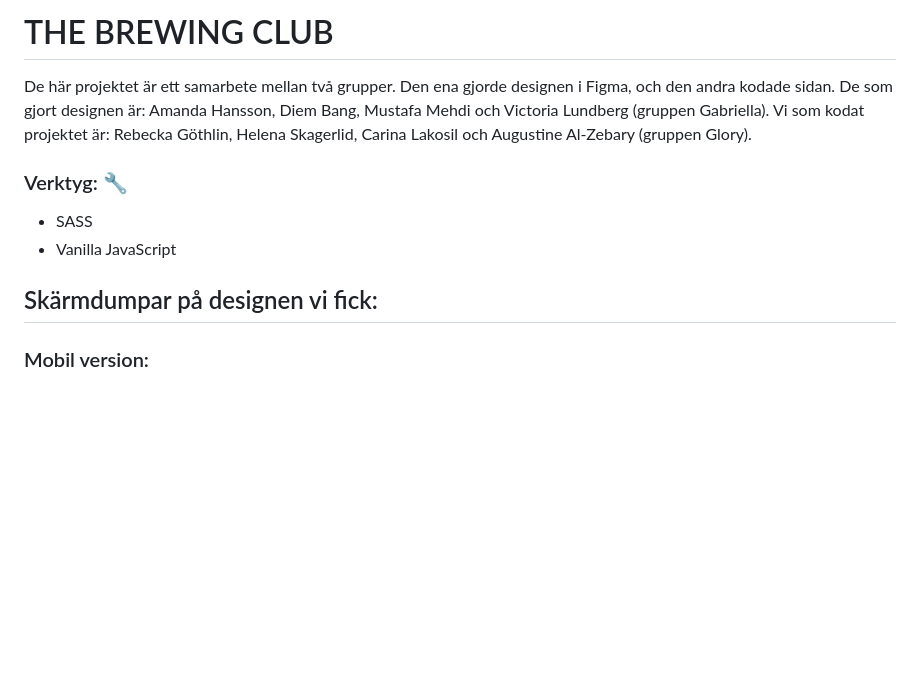
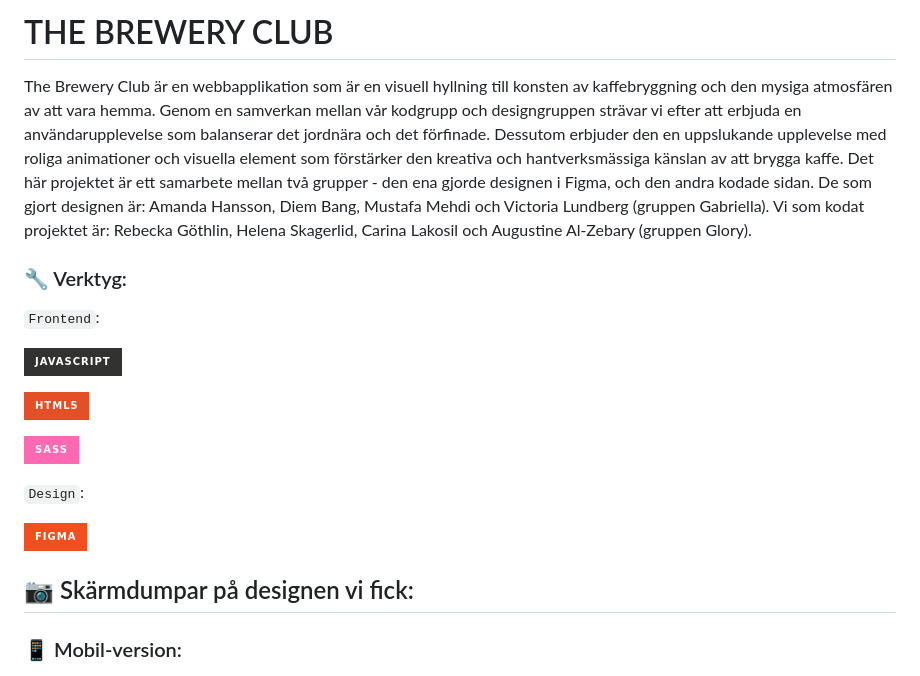
Before and after one commit to Carinalak/Gruppuppgift-Gabriella-Brewery, a Markdown page: README.md, the part around the change printed below. Drawn GitHub-style; badges without logos; blank space fills up the shorter version.

Commit message:
:lipstick: add content to readme

```diff
--- a/README.md
+++ b/README.md
@@ -1,16 +1,29 @@
-# THE BREWING CLUB
+# THE BREWERY CLUB
 
-De här projektet är ett samarbete mellan två grupper. Den ena gjorde designen i Figma, och den andra kodade sidan.
+The Brewery Club är en webbapplikation som är en visuell hyllning till konsten av kaffebryggning och den mysiga atmosfären av att vara hemma. Genom en samverkan mellan vår kodgrupp och designgruppen strävar vi efter att erbjuda en användarupplevelse som balanserar det jordnära och det förfinade. Dessutom erbjuder den en uppslukande upplevelse med roliga animationer och visuella element som förstärker den kreativa och hantverksmässiga känslan av att brygga kaffe.
+Det här projektet är ett samarbete mellan två grupper - den ena gjorde designen i Figma, och den andra kodade sidan.
 De som gjort designen är: Amanda Hansson, Diem Bang, Mustafa Mehdi och Victoria Lundberg (gruppen Gabriella). Vi som kodat projektet är: Rebecka Göthlin, Helena Skagerlid, Carina Lakosil och Augustine Al-Zebary (gruppen Glory).
 
-### Verktyg: 🔧
-- SASS
-- Vanilla JavaScript
+
+### 🔧 Verktyg:
+
+`Frontend`:
+
+![JavaScript](https://img.shields.io/badge/JavaScript-323330?style=for-the-badge&logo=javascript&logoColor=F7DF1E)
+
+![HTML5](https://img.shields.io/badge/HTML5-E34F26?style=for-the-badge&logo=html5&logoColor=white)
+
+![SASS](https://img.shields.io/badge/SASS-hotpink.svg?style=for-the-badge&logo=SASS&logoColor=white)
+
+`Design`:
+
+![Figma](https://img.shields.io/badge/figma-%23F24E1E.svg?style=for-the-badge&logo=figma&logoColor=white)
 
 
-## Skärmdumpar på designen vi fick:
 
-### Mobil version:
+## 📷 Skärmdumpar på designen vi fick:
+
+### 📱 Mobil-version:
 ![The Design - Mobile](assets/screenshots-design/mobile/logo-cookies-mobile.png)
 ![The Design - Mobile](assets/screenshots-design/mobile/menu-mobile.png)
 ![The Design - Mobile](assets/screenshots-design/mobile/brewing-mobile.png)
```
Also changed, not shown: other parts of README.md (+6 -6 lines).
